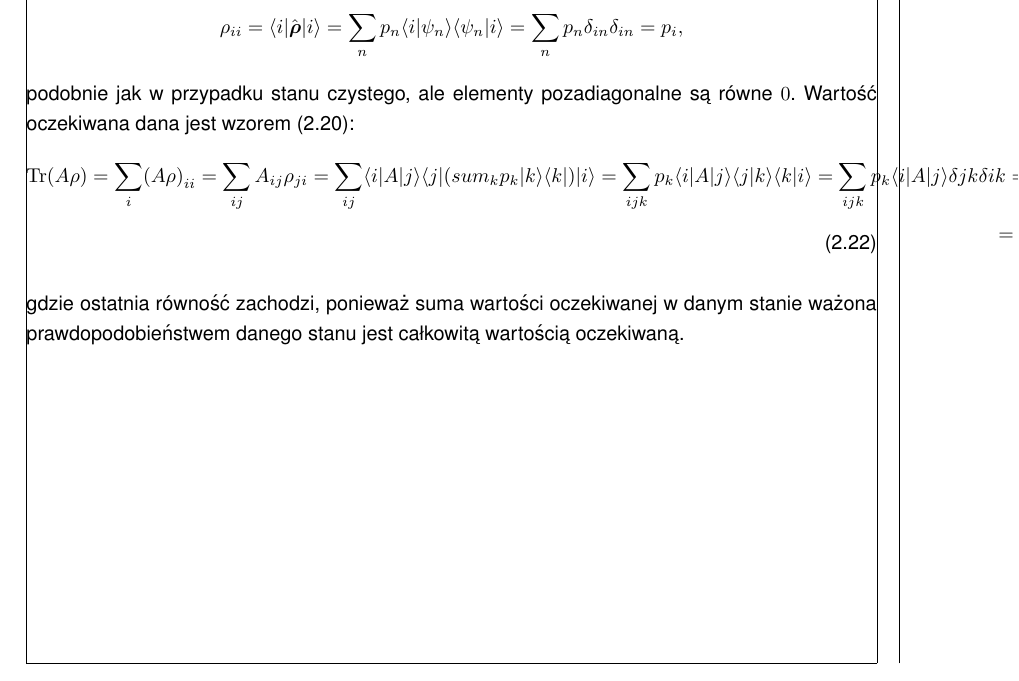
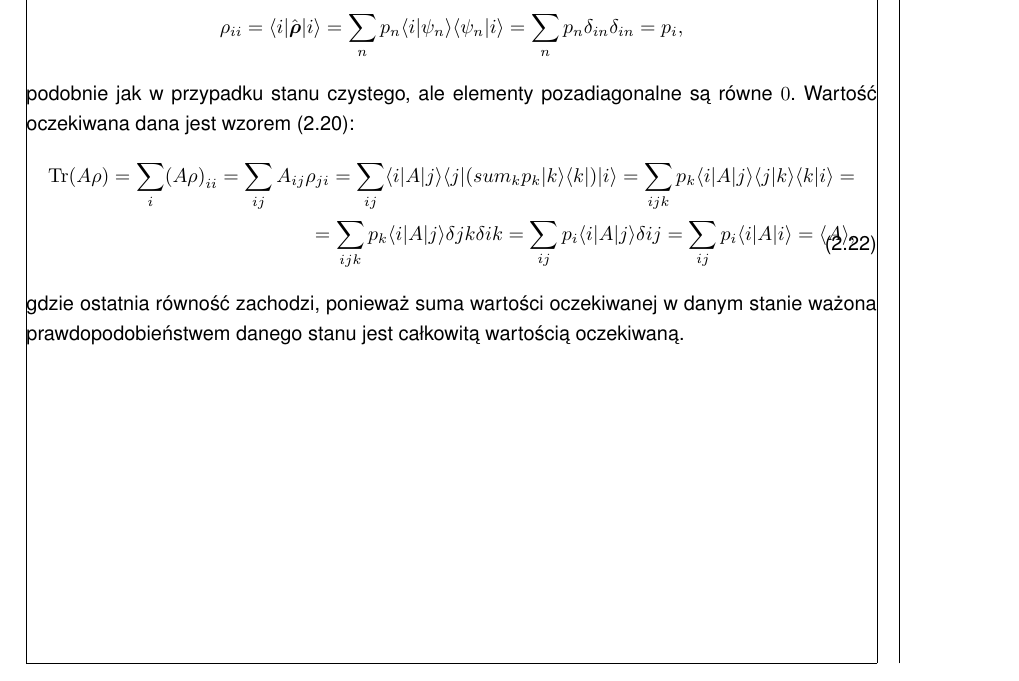
Before and after one commit to rafalstaroszczyk/Praca-magisterska, a LaTeX document (main.tex, which reads chapters/Macierz_gestosci.tex): part of page 9 of 12, cut so that both start at the same text. Compiled offline with pdfLaTeX.

Commit message:
Poprawiony format rownania

```diff
--- a/chapters/Macierz_gestosci.tex
+++ b/chapters/Macierz_gestosci.tex
@@ -96,9 +96,9 @@ Wartość oczekiwana dana jest wzorem \eqref{eq:wartosc_oczekiwana_macierz_gesto
 	\sum_{i} \pab{A\rho}_{ii} =
 	\sum_{ij} A_{ij}\rho_{ji} =
 	\sum_{ij} \braket[3]{i}{A}{j}\bra{j}\pab{sum_{k} p_{k}\ketbra{k}{k}}\ket{i} =
-	\sum_{ijk} p_{k} \braket[3]{i}{A}{j} \braket{j}{k}\braket{k}{i} =
+	\sum_{ijk} p_{k} \braket[3]{i}{A}{j} \braket{j}{k}\braket{k}{i} = \\ =
 	\sum_{ijk} p_{k} \braket[3]{i}{A}{j} \delta{jk}\delta{ik} =
-	\sum_{ij} p_{i} \braket[3]{i}{A}{j} \delta{ij} = \\ =
+	\sum_{ij} p_{i} \braket[3]{i}{A}{j} \delta{ij} =
 	\sum_{ij} p_{i} \braket[3]{i}{A}{i} =
 	\braket[1]{A},
 \end{split}
```
